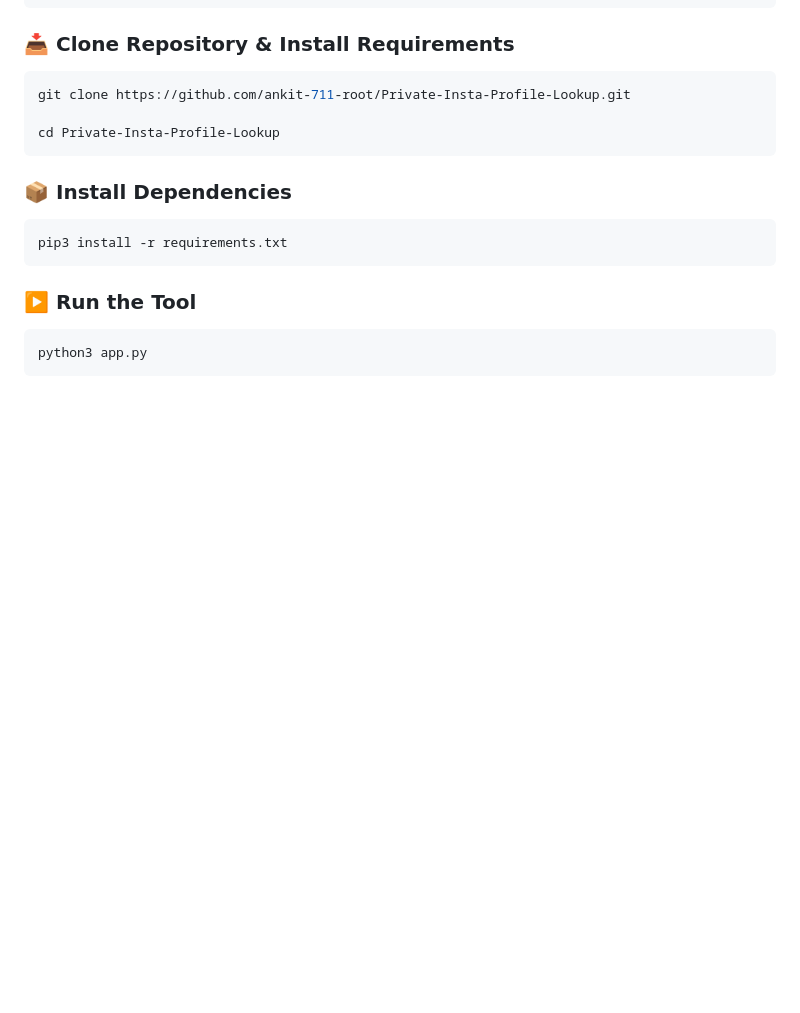
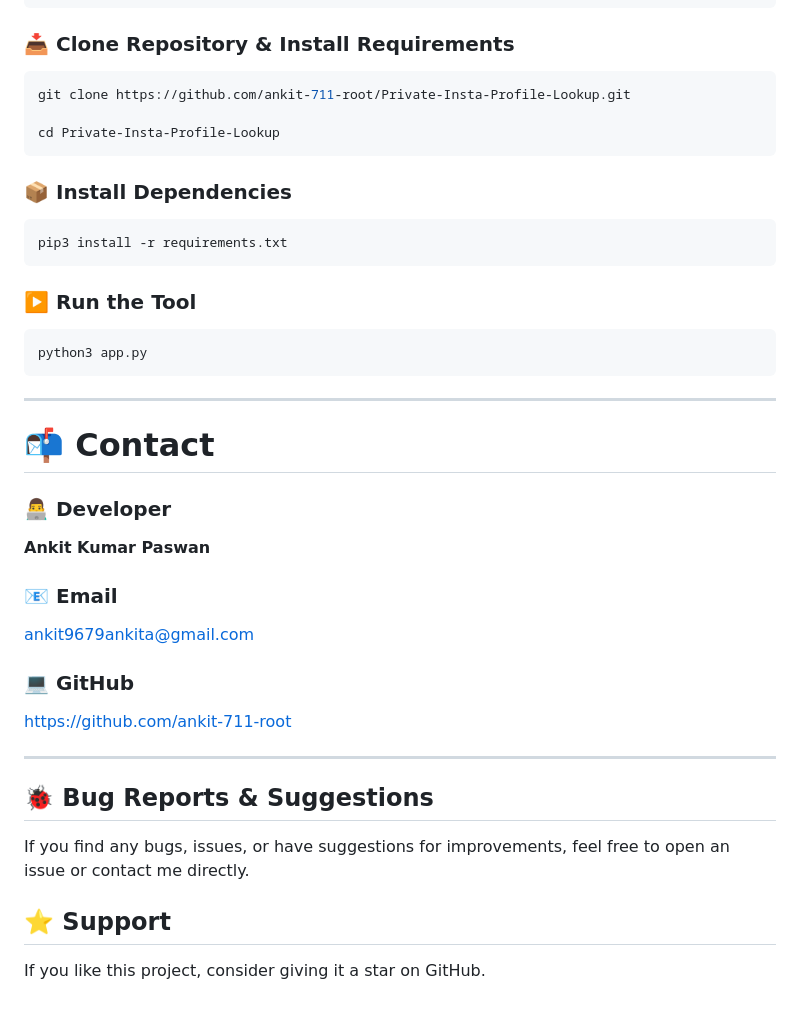
Before and after one commit to ankit-711-root/Private-Insta-Profile-Lookup, a Markdown page: README.md, the part around the change. Rendered like a GitHub page; blank space fills up the shorter version.

````diff
--- a/README.md
+++ b/README.md
@@ -157,3 +157,26 @@ pip3 install -r requirements.txt
 ```bash
 python3 app.py
 ```
+
+---
+
+# 📬 Contact
+
+### 👨‍💻 Developer
+**Ankit Kumar Paswan**
+
+### 📧 Email
+ankit9679ankita@gmail.com
+
+### 💻 GitHub
+https://github.com/ankit-711-root
+
+---
+
+## 🐞 Bug Reports & Suggestions
+
+If you find any bugs, issues, or have suggestions for improvements, feel free to open an issue or contact me directly.
+
+## ⭐ Support
+
+If you like this project, consider giving it a star on GitHub.
````
